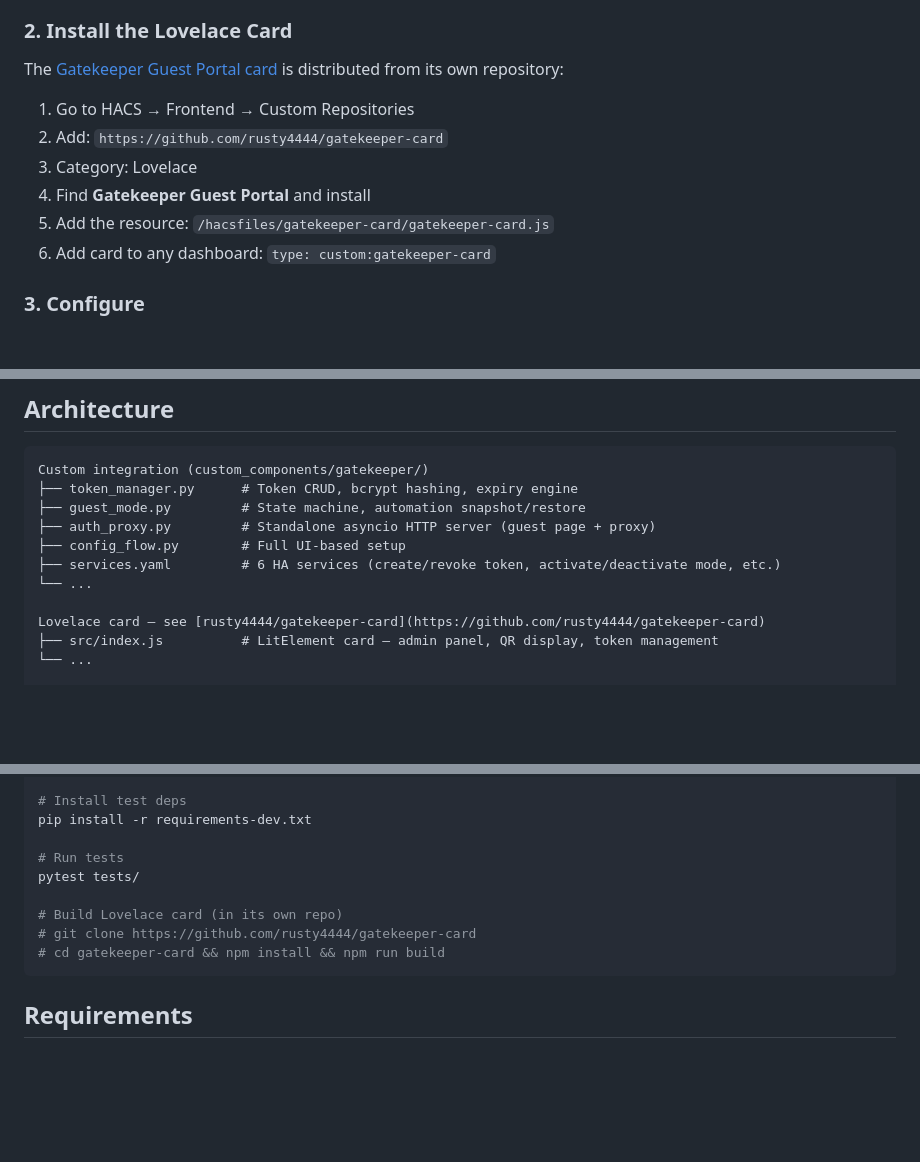
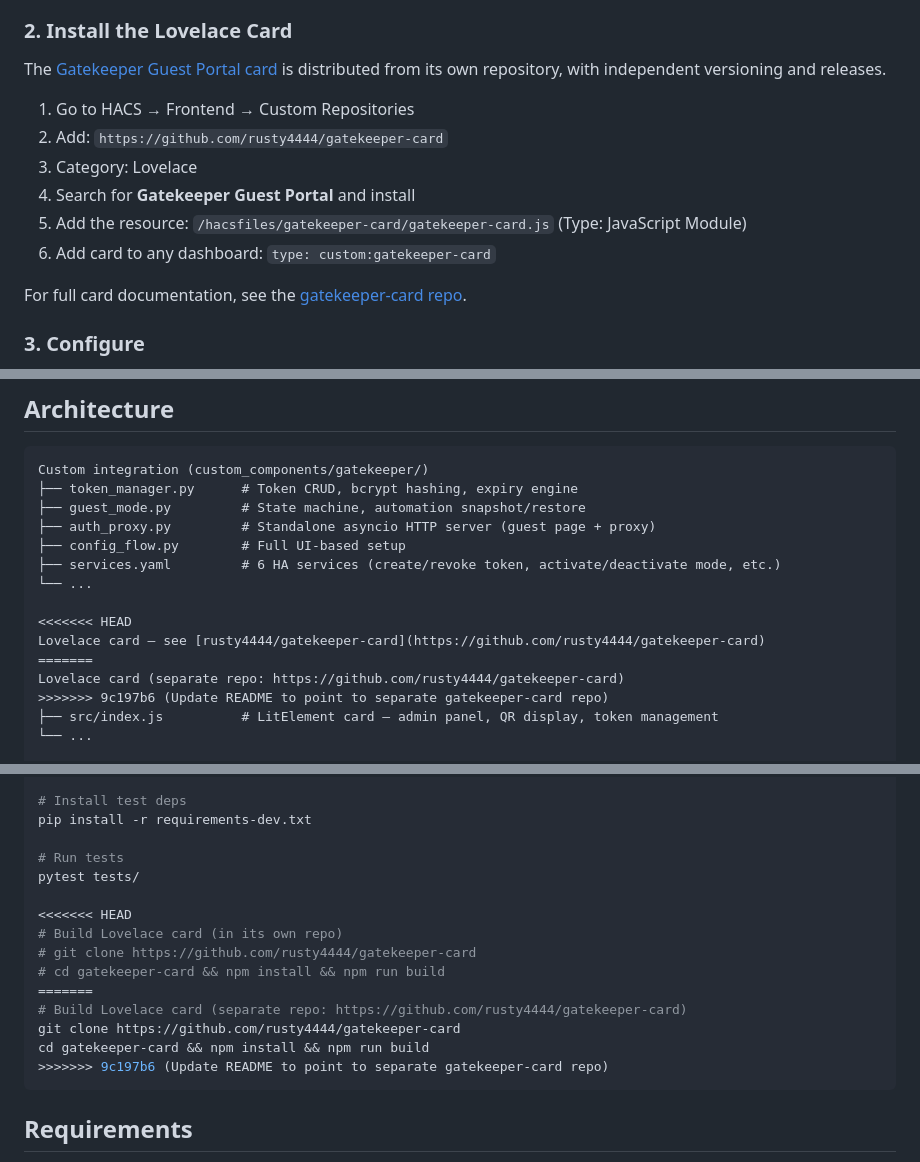
Before and after one commit to rusty4444/gatekeeper-ha, a Markdown page: README.md, 3 parts joined by grey strips. Drawn GitHub-style; blank space fills up the shorter version.

Commit message:
Update README to point to separate gatekeeper-card repo
- Fix Lovelace Card install section to reference rusty4444/gatekeeper-card
- Add link to gatekeeper-card repo with note about independent versioning
- Update Architecture tree diagram to mention separate repo
- Update Development section with clone step for the card repo

````diff
--- a/README.md
+++ b/README.md
@@ -36,14 +36,16 @@ Gatekeeper HA is not yet in the default HACS store. For now:
 
 ### 2. Install the Lovelace Card
 
-The [Gatekeeper Guest Portal card](https://github.com/rusty4444/gatekeeper-card) is distributed from its own repository:
+The [Gatekeeper Guest Portal card](https://github.com/rusty4444/gatekeeper-card) is distributed from its own repository, with independent versioning and releases.
 
 1. Go to HACS → Frontend → Custom Repositories
 2. Add: `https://github.com/rusty4444/gatekeeper-card`
 3. Category: Lovelace
-4. Find **Gatekeeper Guest Portal** and install
-5. Add the resource: `/hacsfiles/gatekeeper-card/gatekeeper-card.js`
+4. Search for **Gatekeeper Guest Portal** and install
+5. Add the resource: `/hacsfiles/gatekeeper-card/gatekeeper-card.js` (Type: JavaScript Module)
 6. Add card to any dashboard: `type: custom:gatekeeper-card`
+
+For full card documentation, see the [gatekeeper-card repo](https://github.com/rusty4444/gatekeeper-card).
 
 ### 3. Configure
 
@@ -90,7 +92,11 @@ Custom integration (custom_components/gatekeeper/)
 ├── services.yaml         # 6 HA services (create/revoke token, activate/deactivate mode, etc.)
 └── ...
 
+<<<<<<< HEAD
 Lovelace card — see [rusty4444/gatekeeper-card](https://github.com/rusty4444/gatekeeper-card)
+=======
+Lovelace card (separate repo: https://github.com/rusty4444/gatekeeper-card)
+>>>>>>> 9c197b6 (Update README to point to separate gatekeeper-card repo)
 ├── src/index.js          # LitElement card — admin panel, QR display, token management
 └── ...
 
@@ -134,9 +140,15 @@ pip install -r requirements-dev.txt
 # Run tests
 pytest tests/
 
+<<<<<<< HEAD
 # Build Lovelace card (in its own repo)
 # git clone https://github.com/rusty4444/gatekeeper-card
 # cd gatekeeper-card && npm install && npm run build
+=======
+# Build Lovelace card (separate repo: https://github.com/rusty4444/gatekeeper-card)
+git clone https://github.com/rusty4444/gatekeeper-card
+cd gatekeeper-card && npm install && npm run build
+>>>>>>> 9c197b6 (Update README to point to separate gatekeeper-card repo)
 ```
 
 ## Requirements
````
